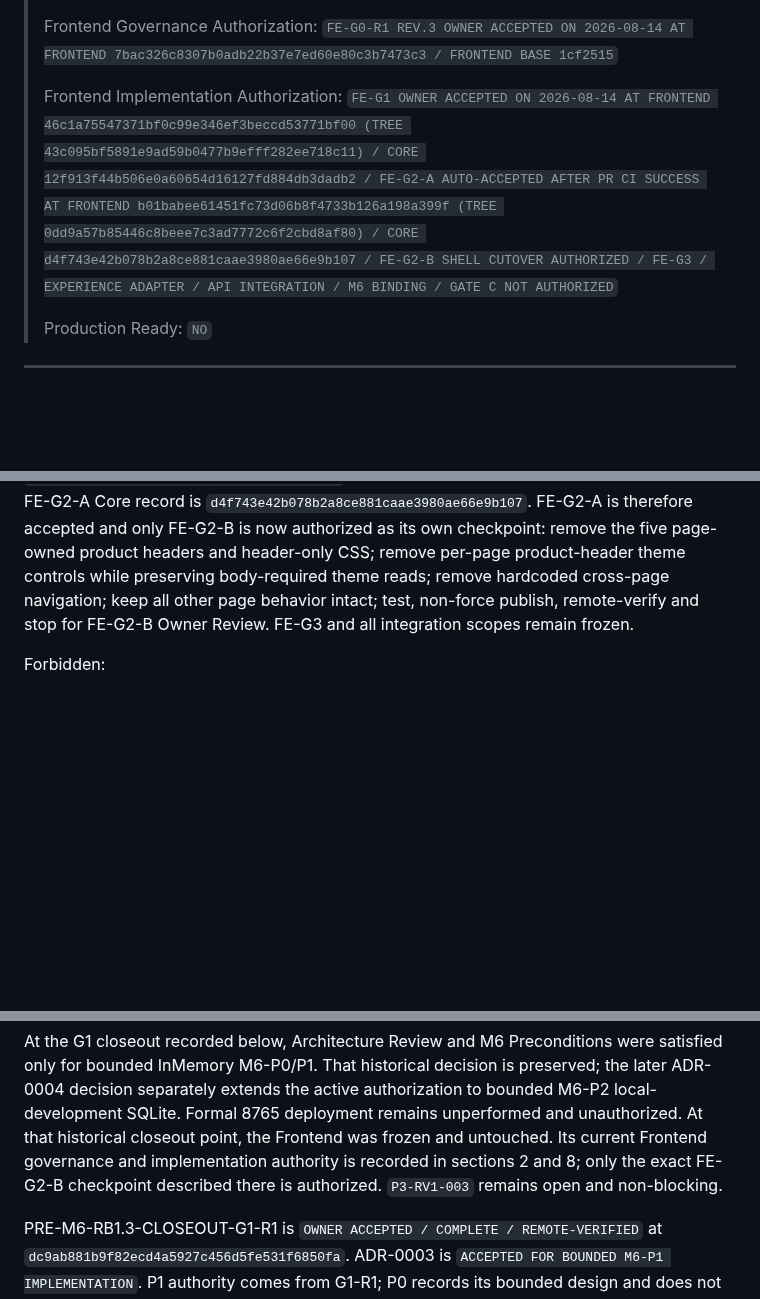
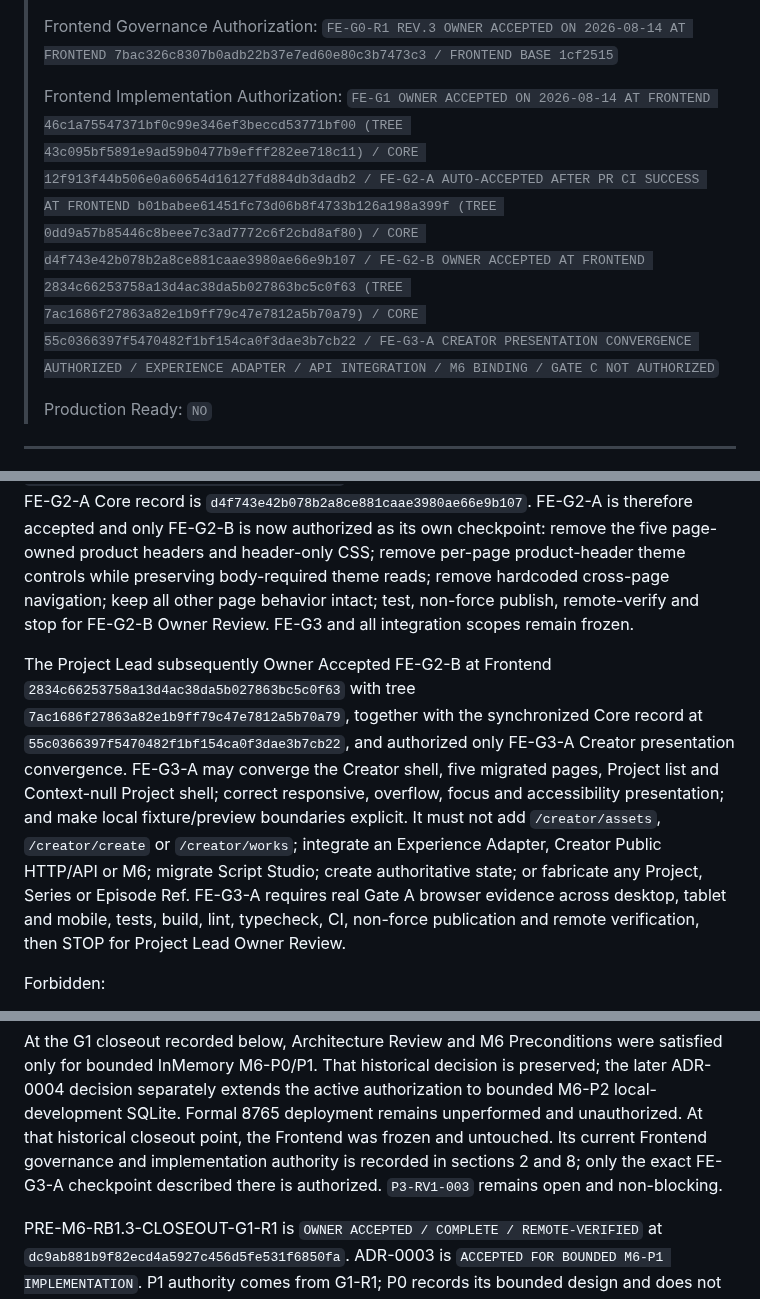
Before and after one commit to lpjiayou/AI-Cinematic-Studio, a Markdown page: CURRENT_MILESTONE.md, 3 parts joined by grey strips. GitHub-like rendering; blank space fills up the shorter version.

Commit message:
Authorize FE-G3-A presentation convergence

```diff
--- a/CURRENT_MILESTONE.md
+++ b/CURRENT_MILESTONE.md
@@ -18,7 +18,7 @@
 >
 > Frontend Governance Authorization: `FE-G0-R1 REV.3 OWNER ACCEPTED ON 2026-08-14 AT FRONTEND 7bac326c8307b0adb22b37e7ed60e80c3b7473c3 / FRONTEND BASE 1cf2515`
 >
-> Frontend Implementation Authorization: `FE-G1 OWNER ACCEPTED ON 2026-08-14 AT FRONTEND 46c1a75547371bf0c99e346ef3beccd53771bf00 (TREE 43c095bf5891e9ad59b0477b9efff282ee718c11) / CORE 12f913f44b506e0a60654d16127fd884db3dadb2 / FE-G2-A AUTO-ACCEPTED AFTER PR CI SUCCESS AT FRONTEND b01babee61451fc73d06b8f4733b126a198a399f (TREE 0dd9a57b85446c8beee7c3ad7772c6f2cbd8af80) / CORE d4f743e42b078b2a8ce881caae3980ae66e9b107 / FE-G2-B SHELL CUTOVER AUTHORIZED / FE-G3 / EXPERIENCE ADAPTER / API INTEGRATION / M6 BINDING / GATE C NOT AUTHORIZED`
+> Frontend Implementation Authorization: `FE-G1 OWNER ACCEPTED ON 2026-08-14 AT FRONTEND 46c1a75547371bf0c99e346ef3beccd53771bf00 (TREE 43c095bf5891e9ad59b0477b9efff282ee718c11) / CORE 12f913f44b506e0a60654d16127fd884db3dadb2 / FE-G2-A AUTO-ACCEPTED AFTER PR CI SUCCESS AT FRONTEND b01babee61451fc73d06b8f4733b126a198a399f (TREE 0dd9a57b85446c8beee7c3ad7772c6f2cbd8af80) / CORE d4f743e42b078b2a8ce881caae3980ae66e9b107 / FE-G2-B OWNER ACCEPTED AT FRONTEND 2834c66253758a13d4ac38da5b027863bc5c0f63 (TREE 7ac1686f27863a82e1b9ff79c47e7812a5b70a79) / CORE 55c0366397f5470482f1bf154ca0f3dae3b7cb22 / FE-G3-A CREATOR PRESENTATION CONVERGENCE AUTHORIZED / EXPERIENCE ADAPTER / API INTEGRATION / M6 BINDING / GATE C NOT AUTHORIZED`
 >
 > Production Ready: `NO`
 
@@ -226,6 +226,20 @@ preserving body-required theme reads; remove hardcoded cross-page navigation; ke
 all other page behavior intact; test, non-force publish, remote-verify and stop for
 FE-G2-B Owner Review. FE-G3 and all integration scopes remain frozen.
 
+The Project Lead subsequently Owner Accepted FE-G2-B at Frontend
+`2834c66253758a13d4ac38da5b027863bc5c0f63` with tree
+`7ac1686f27863a82e1b9ff79c47e7812a5b70a79`, together with the synchronized Core
+record at `55c0366397f5470482f1bf154ca0f3dae3b7cb22`, and authorized only FE-G3-A
+Creator presentation convergence. FE-G3-A may converge the Creator shell, five
+migrated pages, Project list and Context-null Project shell; correct responsive,
+overflow, focus and accessibility presentation; and make local fixture/preview
+boundaries explicit. It must not add `/creator/assets`, `/creator/create` or
+`/creator/works`; integrate an Experience Adapter, Creator Public HTTP/API or M6;
+migrate Script Studio; create authoritative state; or fabricate any Project, Series
+or Episode Ref. FE-G3-A requires real Gate A browser evidence across desktop, tablet
+and mobile, tests, build, lint, typecheck, CI, non-force publication and remote
+verification, then STOP for Project Lead Owner Review.
+
 Forbidden:
 
 - Frontend → Core source imports;
@@ -255,7 +269,7 @@ the later ADR-0004 decision separately extends the active authorization to bound
 M6-P2 local-development SQLite. Formal 8765 deployment remains unperformed and
 unauthorized. At that historical closeout point, the Frontend was frozen and
 untouched. Its current Frontend governance and implementation authority is recorded
-in sections 2 and 8; only the exact FE-G2-B checkpoint described there is authorized.
+in sections 2 and 8; only the exact FE-G3-A checkpoint described there is authorized.
 `P3-RV1-003` remains open and non-blocking.
 
 PRE-M6-RB1.3-CLOSEOUT-G1-R1 is `OWNER ACCEPTED / COMPLETE / REMOTE-VERIFIED`
```
Also changed, not shown: other parts of CURRENT_MILESTONE.md (+4 -4 lines).
